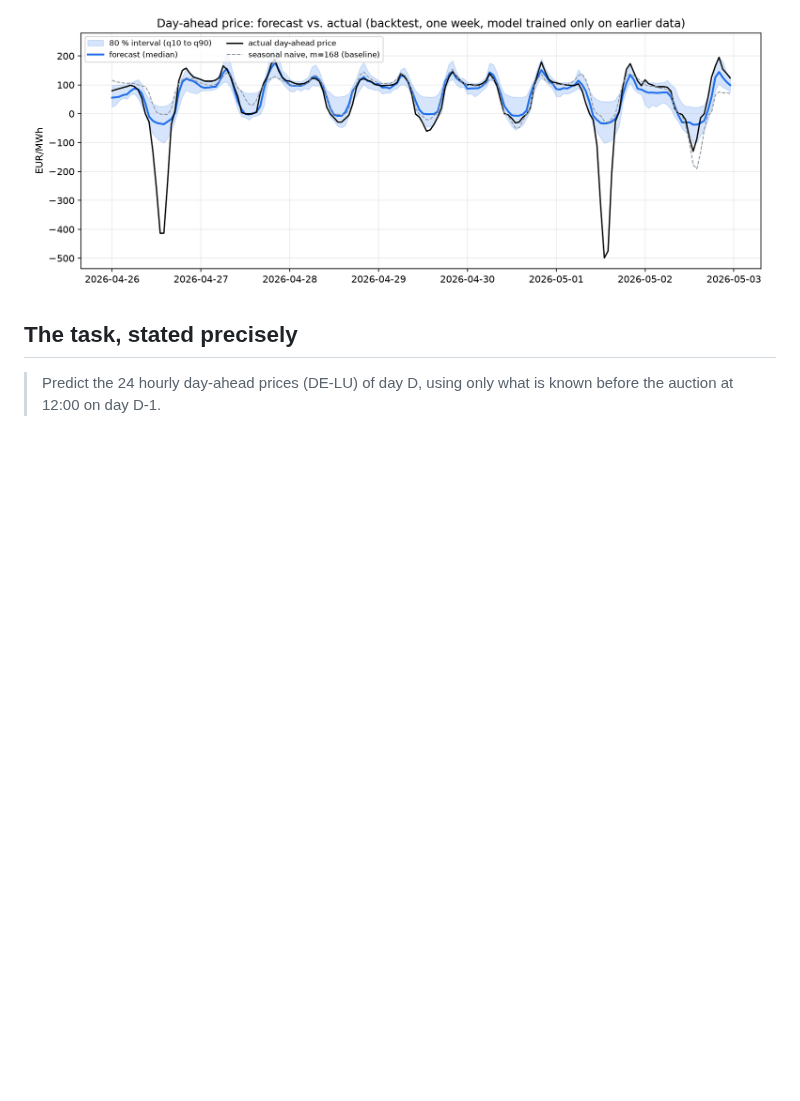
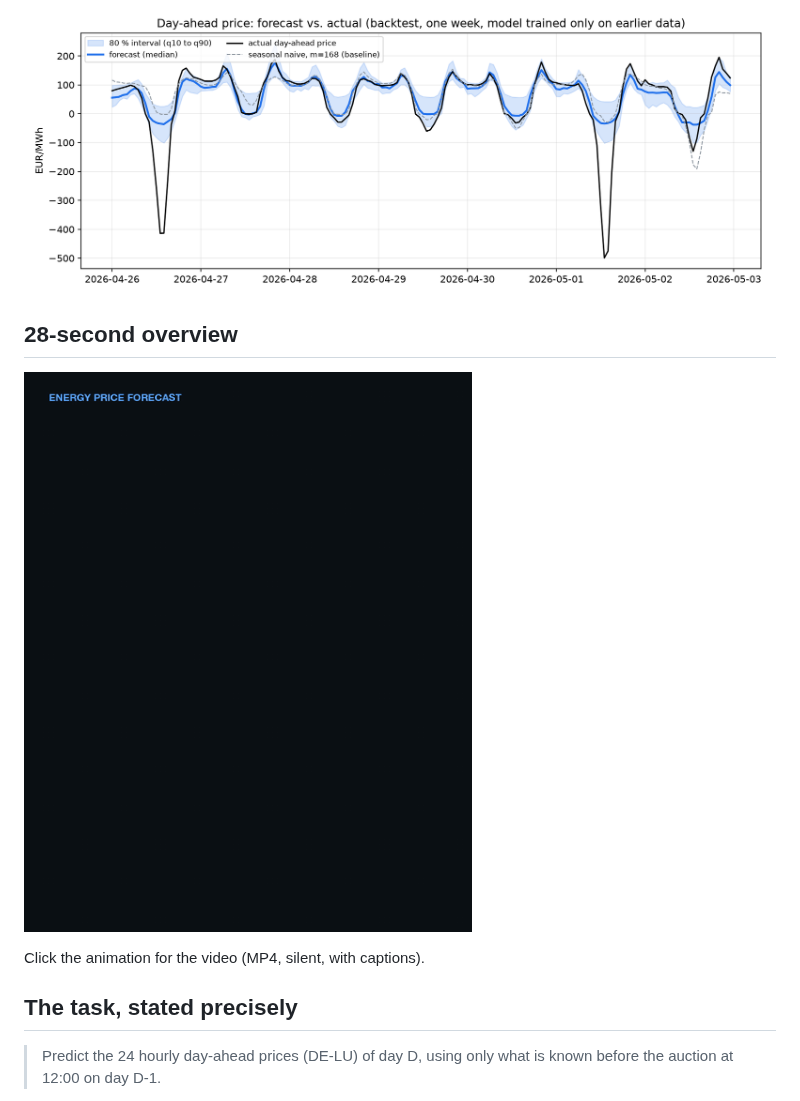
Before and after one commit to Omercan4/energy-price-forecast, a Markdown page: README.md, the part around the change. Rendered like a GitHub page; pictures changed too: docs/media/ad-preview.gif (added); blank space fills up the shorter version.

Commit message:
docs: short overview video (MP4 plus GIF preview) in the README

```diff
--- a/README.md
+++ b/README.md
@@ -12,6 +12,12 @@ offline: **[live page](https://omercan4.github.io/energy-price-forecast/)** (Git
 ![The live page: tomorrow's forecast, model health, last finished days](docs/img/page.jpg)
 
 ![One backtest week: actual price, forecast, 80 % interval](docs/img/week.png)
+
+## 28-second overview
+
+[![A 28-second overview: question, backtest chart, result, daily monitoring](docs/media/ad-preview.gif)](docs/media/ad.mp4)
+
+Click the animation for the video (MP4, silent, with captions).
 
 ## The task, stated precisely
 
```
Also changed, not shown: 1 other file.
